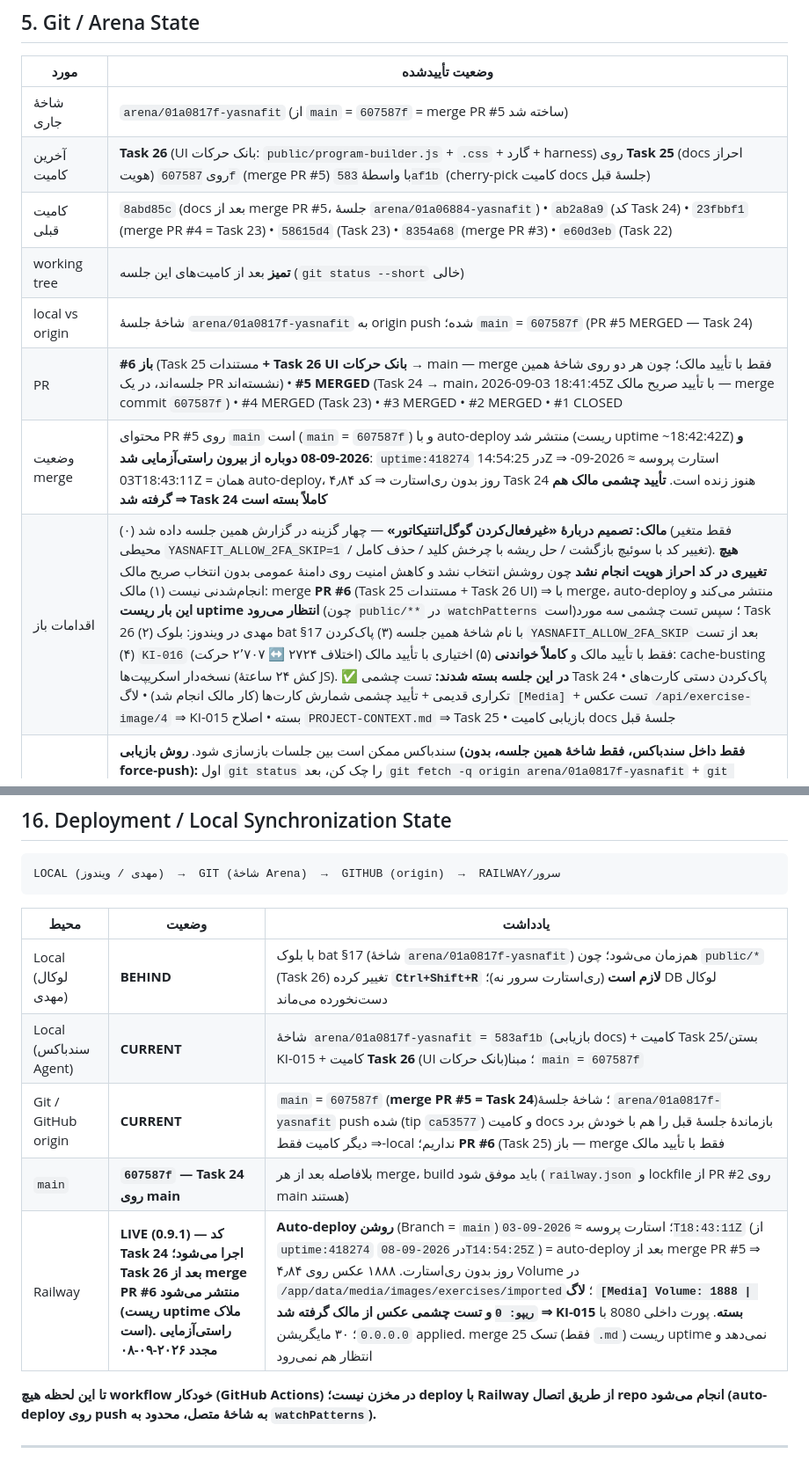
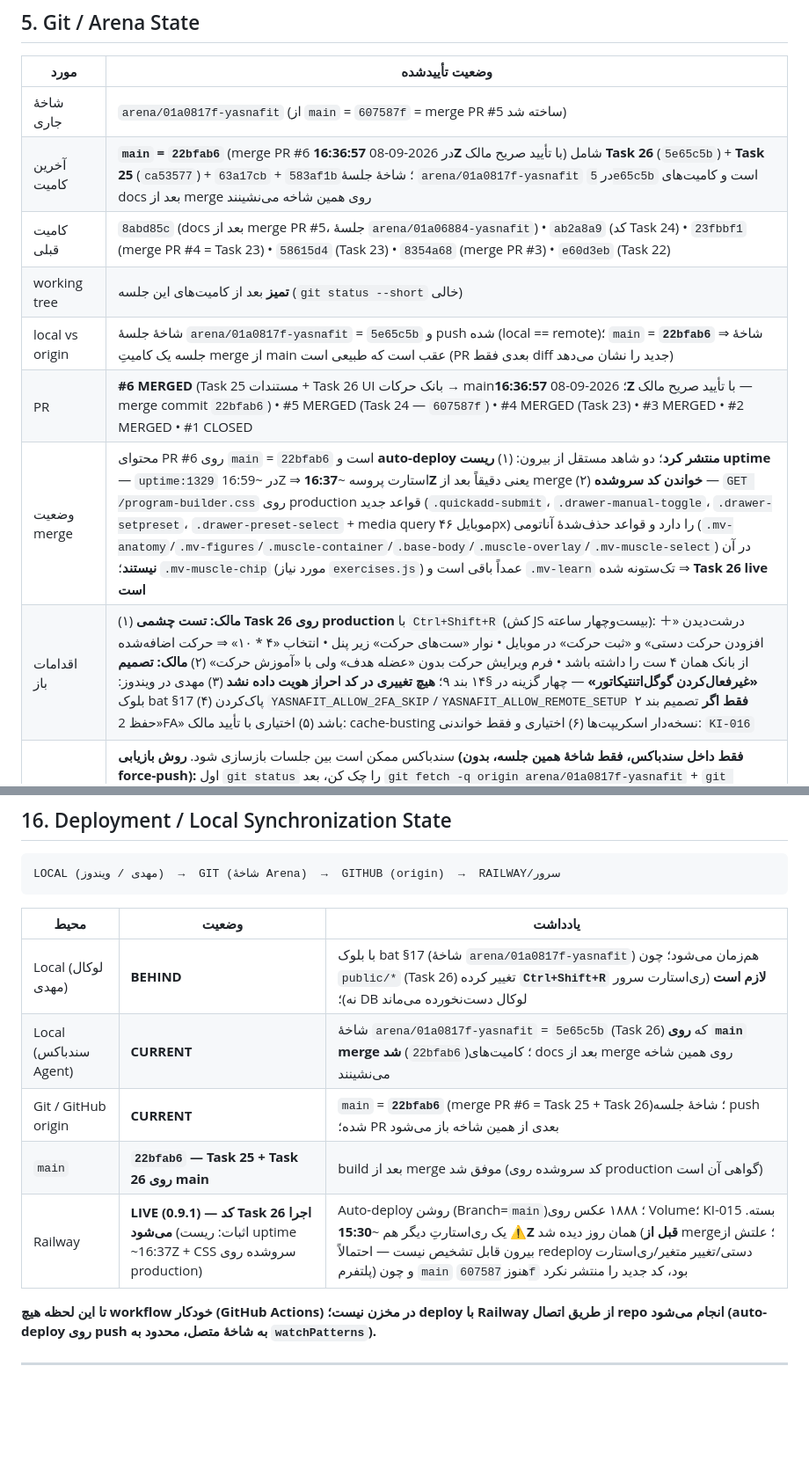
Before and after one commit to cryptojavan17-hub/yasnafit, a Markdown page: mahdi hellp.md, 2 parts joined by grey strips. Shown at 88% size. GitHub-like rendering; blank space fills up the shorter version.

```diff
--- a/mahdi hellp.md
+++ b/mahdi hellp.md
@@ -58,13 +58,13 @@
 | مورد | وضعیت تأییدشده |
 |---|---|
 | شاخهٔ جاری | `arena/01a0817f-yasnafit` (از `main` = `607587f` = merge PR #5 ساخته شد) |
-| آخرین کامیت | **Task 26** (UI بانک حرکات: `public/program-builder.js` + `.css` + گارد + harness) روی **Task 25** (docs احراز هویت) روی `607587f` (merge PR #5) با واسطهٔ `583af1b` (cherry-pick کامیت docs جلسهٔ قبل) |
+| آخرین کامیت | **`main` = `22bfab6`** (merge PR #6 در 2026-09-08 **16:36:57Z** با تأیید صریح مالک) شامل **Task 26** (`5e65c5b`) + **Task 25** (`ca53577`) + `63a17cb` + `583af1b`؛ شاخهٔ جلسهٔ `arena/01a0817f-yasnafit` در `5e65c5b` است و کامیت‌های docs بعد از merge روی همین شاخه می‌نشینند |
 | کامیت قبلی | `8abd85c` (docs بعد از merge PR #5، جلسهٔ `arena/01a06884-yasnafit`) • `ab2a8a9` (کد Task 24) • `23fbbf1` (merge PR #4 = Task 23) • `58615d4` (Task 23) • `8354a68` (merge PR #3) • `e60d3eb` (Task 22) |
 | working tree | **تمیز** بعد از کامیت‌های این جلسه (`git status --short` خالی) |
-| local vs origin | شاخهٔ جلسهٔ `arena/01a0817f-yasnafit` به origin push شده؛ `main` = `607587f` (PR #5 MERGED — Task 24) |
-| PR | **#6 باز** (Task 25 مستندات **+ Task 26 UI بانک حرکات** → main — merge فقط با تأیید مالک؛ چون هر دو روی شاخهٔ همین جلسه‌اند، در یک PR نشسته‌اند) • **#5 MERGED** (Task 24 → main، 2026-09-03 18:41:45Z با تأیید صریح مالک — merge commit `607587f`) • #4 MERGED (Task 23) • #3 MERGED • #2 MERGED • #1 CLOSED |
-| وضعیت merge | محتوای PR #5 روی `main` است (`main` = `607587f`) و با auto-deploy منتشر شد (ریست uptime ~18:42:42Z) **و 2026-09-08 دوباره از بیرون راستی‌آزمایی شد**: `uptime:418274` در 14:54:25Z ⇒ استارت پروسه ≈ 2026-09-03T18:43:11Z = همان auto-deploy، ۴٫۸۴ روز بدون ری‌استارت ⇒ کد Task 24 هنوز زنده است. **تأیید چشمی مالک هم گرفته شد ⇒ Task 24 کاملاً بسته است** |
-| اقدامات باز | (۰) **مالک: تصمیم دربارهٔ «غیرفعال‌کردن گوگل‌اتنتیکاتور»** — چهار گزینه در گزارش همین جلسه داده شد (فقط متغیر محیطی `YASNAFIT_ALLOW_2FA_SKIP=1` / تغییر کد با سوئیچ بازگشت / حل ریشه با چرخش کلید / حذف کامل). **هیچ تغییری در کد احراز هویت انجام نشد** چون روشش انتخاب نشد و کاهش امنیت روی دامنهٔ عمومی بدون انتخاب صریح مالک انجام‌شدنی نیست (۱) مالک: merge **PR #6** (Task 25 مستندات + Task 26 UI) ⇒ با merge، auto-deploy منتشر می‌کند و **این بار ریست uptime انتظار می‌رود** (چون `public/**` در `watchPatterns` است)؛ سپس تست چشمی سه مورد Task 26 (۲) مهدی در ویندوز: بلوک bat §17 با نام شاخهٔ همین جلسه (۳) پاک‌کردن `YASNAFIT_ALLOW_2FA_SKIP` بعد از تست (۴) `KI-016` (اختلاف ۲۷۲۴ ↔ ۲٬۷۰۷ حرکت) فقط با تأیید مالک و **کاملاً خواندنی** (۵) اختیاری با تأیید مالک: cache-busting نسخه‌دار اسکریپت‌ها (کش ۲۴ ساعتهٔ JS). ✅ **در این جلسه بسته شدند:** تست چشمی Task 24 • پاک‌کردن دستی کارت‌های تکراری قدیمی + تأیید چشمی شمارش کارت‌ها (کار مالک انجام شد) • لاگ `[Media]` + تست عکس `/api/exercise-image/4` ⇒ KI-015 بسته • اصلاح `PROJECT-CONTEXT.md` ⇒ Task 25 • بازیابی کامیت docs جلسهٔ قبل |
+| local vs origin | شاخهٔ جلسهٔ `arena/01a0817f-yasnafit` = `5e65c5b` و push شده (local == remote)؛ `main` = **`22bfab6`** ⇒ شاخهٔ جلسه یک کامیتِ merge از main عقب است که طبیعی است (PR بعدی فقط diff جدید را نشان می‌دهد) |
+| PR | **#6 MERGED** (Task 25 مستندات + Task 26 UI بانک حرکات → main؛ 2026-09-08 **16:36:57Z** با تأیید صریح مالک — merge commit `22bfab6`) • #5 MERGED (Task 24 — `607587f`) • #4 MERGED (Task 23) • #3 MERGED • #2 MERGED • #1 CLOSED |
+| وضعیت merge | محتوای PR #6 روی `main` = `22bfab6` است و **auto-deploy منتشر کرد**؛ دو شاهد مستقل از بیرون: (۱) **ریست uptime** — `uptime:1329` در ~16:59Z ⇒ استارت پروسه ~**16:37Z** یعنی دقیقاً بعد از merge (۲) **خواندن کد سرو‌شده** — `GET /program-builder.css` روی production قواعد جدید (`.quickadd-submit`، `.drawer-manual-toggle`، `.drawer-setpreset`، `.drawer-preset-select` + media query موبایل ۴۶px) را دارد و قواعد حذف‌شدهٔ آناتومی (`.mv-anatomy`/`.mv-figures`/`.muscle-container`/`.base-body`/`.muscle-overlay`/`.mv-muscle-select`) در آن **نیستند**؛ `.mv-muscle-chip` (مورد نیاز `exercises.js`) عمداً باقی است و `.mv-learn` تک‌ستونه شده ⇒ **Task 26 live است** |
+| اقدامات باز | (۱) **مالک: تست چشمی Task 26 روی production** با `Ctrl+Shift+R` (کش JS بیست‌وچهار ساعته): درشت‌دیدن «＋ افزودن حرکت دستی» و «ثبت حرکت» در موبایل • نوار «ست‌های حرکت» زیر پنل • انتخاب «۴ * ۱۰» ⇒ حرکت اضافه‌شده از بانک همان ۴ ست را داشته باشد • فرم ویرایش حرکت بدون «عضله هدف» ولی با «آموزش حرکت» (۲) **مالک: تصمیم «غیرفعال‌کردن گوگل‌اتنتیکاتور»** — چهار گزینه در §۱۴ بند ۹؛ **هیچ تغییری در کد احراز هویت داده نشد** (۳) مهدی در ویندوز: بلوک bat §17 (۴) پاک‌کردن `YASNAFIT_ALLOW_2FA_SKIP`/`YASNAFIT_ALLOW_REMOTE_SETUP` **فقط اگر** تصمیم بند ۲ «حفظ 2FA» باشد (۵) اختیاری با تأیید مالک: cache-busting نسخه‌دار اسکریپت‌ها (۶) اختیاری و فقط خواندنی: `KI-016` |
 | هشدار Arena (تجربهٔ واقعی — دو رخداد) | سندباکس ممکن است بین جلسات بازسازی شود. **روش بازیابی (فقط داخل سندباکس، فقط شاخهٔ همین جلسه، بدون force-push):** اول `git status` را چک کن، بعد `git fetch -q origin arena/01a0817f-yasnafit` + `git update-ref refs/heads/arena/01a0817f-yasnafit FETCH_HEAD` + `git reset --hard FETCH_HEAD`. **روی ماشین لوکال مهدی این کار را نکنید** — آنجا فقط `git pull --ff-only`. ⚠️ درس ۱ (`arena/01a0686c`): کارِ کامیت‌نشده با قطع شدن چت از دست می‌رود. ⚠️ درس ۲ (همین جلسه): **کامیتِ push‌نشده هم از دست می‌رود** — سه کامیت docs جلسهٔ `arena/01a06884-yasnafit` فقط local بودند و سندباکس نو آن‌ها را نداشت (`git cat-file -t` ⇒ not a valid object name) ⇒ بلافاصله بعد از هر کامیت، push کنید. راه تشخیص درست: **محتوا نه هش** (`grep -c originalProgramId src/ai-service.js` = ۶). |
 
 ---
@@ -337,10 +338,10 @@ LOCAL (مهدی / ویندوز)  →  GIT (شاخهٔ Arena)  →  GITHUB (origi
 | محیط | وضعیت | یادداشت |
 |---|---|---|
 | Local (لوکال مهدی) | **BEHIND** | با بلوک bat §17 (شاخهٔ `arena/01a0817f-yasnafit`) هم‌زمان می‌شود؛ چون `public/*` (Task 26) تغییر کرده **`Ctrl+Shift+R` لازم است** (ری‌استارت سرور نه)؛ DB لوکال دست‌نخورده می‌ماند |
-| Local (سندباکس Agent) | **CURRENT** | شاخهٔ `arena/01a0817f-yasnafit` = `583af1b` (بازیابی docs) + کامیت Task 25/بستن KI-015 + کامیت **Task 26** (UI بانک حرکات)؛ مبنا `main` = `607587f` |
-| Git / GitHub origin | **CURRENT** | `main` = `607587f` (**merge PR #5 = Task 24**)؛ شاخهٔ جلسهٔ `arena/01a0817f-yasnafit` push شده (tip `ca53577`) و کامیت docs بازماندهٔ جلسهٔ قبل را هم با خودش برد ⇒ دیگر کامیت فقط-local نداریم؛ **PR #6** (Task 25) باز — merge فقط با تأیید مالک |
-| `main` | **`607587f` — Task 24 روی main** | بلافاصله بعد از هر merge، build باید موفق شود (`railway.json` و lockfile از PR #2 روی main هستند) |
-| Railway | **LIVE (0.9.1) — کد Task 24 اجرا می‌شود؛ Task 26 بعد از merge PR #6 منتشر می‌شود (ریست uptime ملاک است). راستی‌آزمایی مجدد ۲۰۲۶-۰۹-۰۸** | **Auto-deploy روشن** (Branch = `main`)؛ استارت پروسه ≈ `2026-09-03T18:43:11Z` (از `uptime:418274` در `2026-09-08T14:54:25Z`) = auto-deploy بعد از merge PR #5 ⇒ ۴٫۸۴ روز بدون ری‌استارت. ۱۸۸۸ عکس روی Volume در `/app/data/media/images/exercises/imported`؛ **لاگ `[Media] Volume: 1888 \| ریپو: 0` و تست چشمی عکس از مالک گرفته شد ⇒ KI-015 بسته**. پورت داخلی 8080 با `0.0.0.0`؛ ۳۰ مایگریشن applied. merge تسک 25 (فقط `.md`) ریست uptime نمی‌دهد و انتظار هم نمی‌رود |
+| Local (سندباکس Agent) | **CURRENT** | شاخهٔ `arena/01a0817f-yasnafit` = `5e65c5b` (Task 26) که **روی `main` merge شد** (`22bfab6`)؛ کامیت‌های docs بعد از merge روی همین شاخه می‌نشینند |
+| Git / GitHub origin | **CURRENT** | `main` = **`22bfab6`** (merge PR #6 = Task 25 + Task 26)؛ شاخهٔ جلسه push شده؛ PR بعدی از همین شاخه باز می‌شود |
+| `main` | **`22bfab6` — Task 25 + Task 26 روی main** | build بعد از merge موفق شد (کد سرو‌شده روی production گواهی آن است) |
+| Railway | **LIVE (0.9.1) — کد Task 26 اجرا می‌شود** (اثبات: ریست uptime ~16:37Z + CSS سرو‌شده روی production) | Auto-deploy روشن (Branch=`main`)؛ ۱۸۸۸ عکس روی Volume؛ KI-015 بسته. ⚠️ یک ری‌استارتِ دیگر هم ~**15:30Z** همان روز دیده شد (**قبل از** merge؛ علتش از بیرون قابل تشخیص نیست — احتمالاً redeploy دستی/تغییر متغیر/ری‌استارت پلتفرم) و چون `main` هنوز `607587f` بود، کد جدید را منتشر نکرد |
 
 **تا این لحظه هیچ workflow خودکار (GitHub Actions) در مخزن نیست؛ deploy با Railway از طریق اتصال repo انجام می‌شود (auto-deploy روی push به شاخهٔ متصل، محدود به `watchPatterns`).**
 
```
Also changed, not shown: other parts of mahdi hellp.md (+2 -1 lines), CHANGELOG.md (+2 -0 lines).
